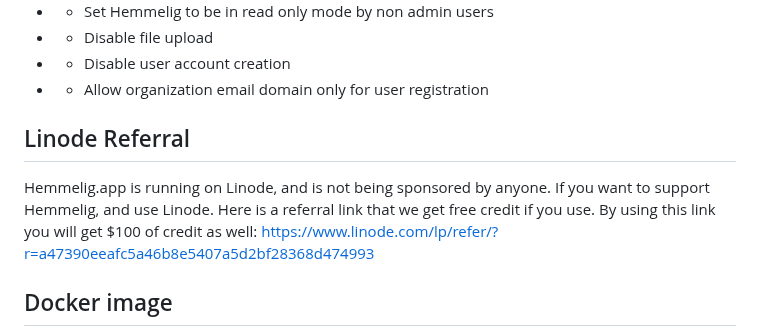
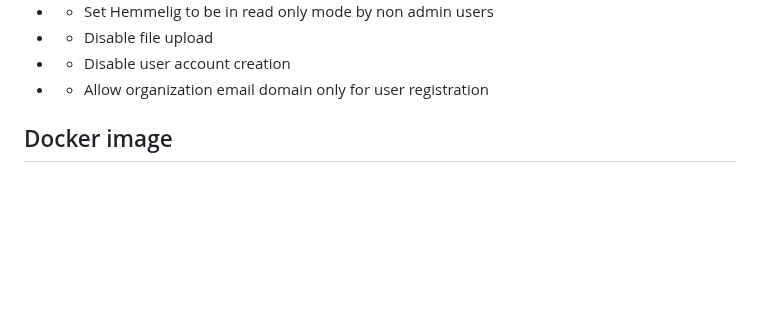
Before and after one commit to HemmeligOrg/Hemmelig.app, a Markdown page: README.md, the part around the change. Rendered like a GitHub page; blank space fills up the shorter version.

```diff
--- a/README.md
+++ b/README.md
@@ -57,10 +57,6 @@ When a secret link is created, it gets its unique decryption key that is not sav
 - - Disable file upload
 - - Disable user account creation
 - - Allow organization email domain only for user registration
-
-## Linode Referral
-
-Hemmelig.app is running on Linode, and is not being sponsored by anyone. If you want to support Hemmelig, and use Linode. Here is a referral link that we get free credit if you use. By using this link you will get $100 of credit as well: [https://www.linode.com/lp/refer/?r=a47390eeafc5a46b8e5407a5d2bf28368d474993](https://www.linode.com/lp/refer/?r=a47390eeafc5a46b8e5407a5d2bf28368d474993)
 
 ## Docker image
 
```
